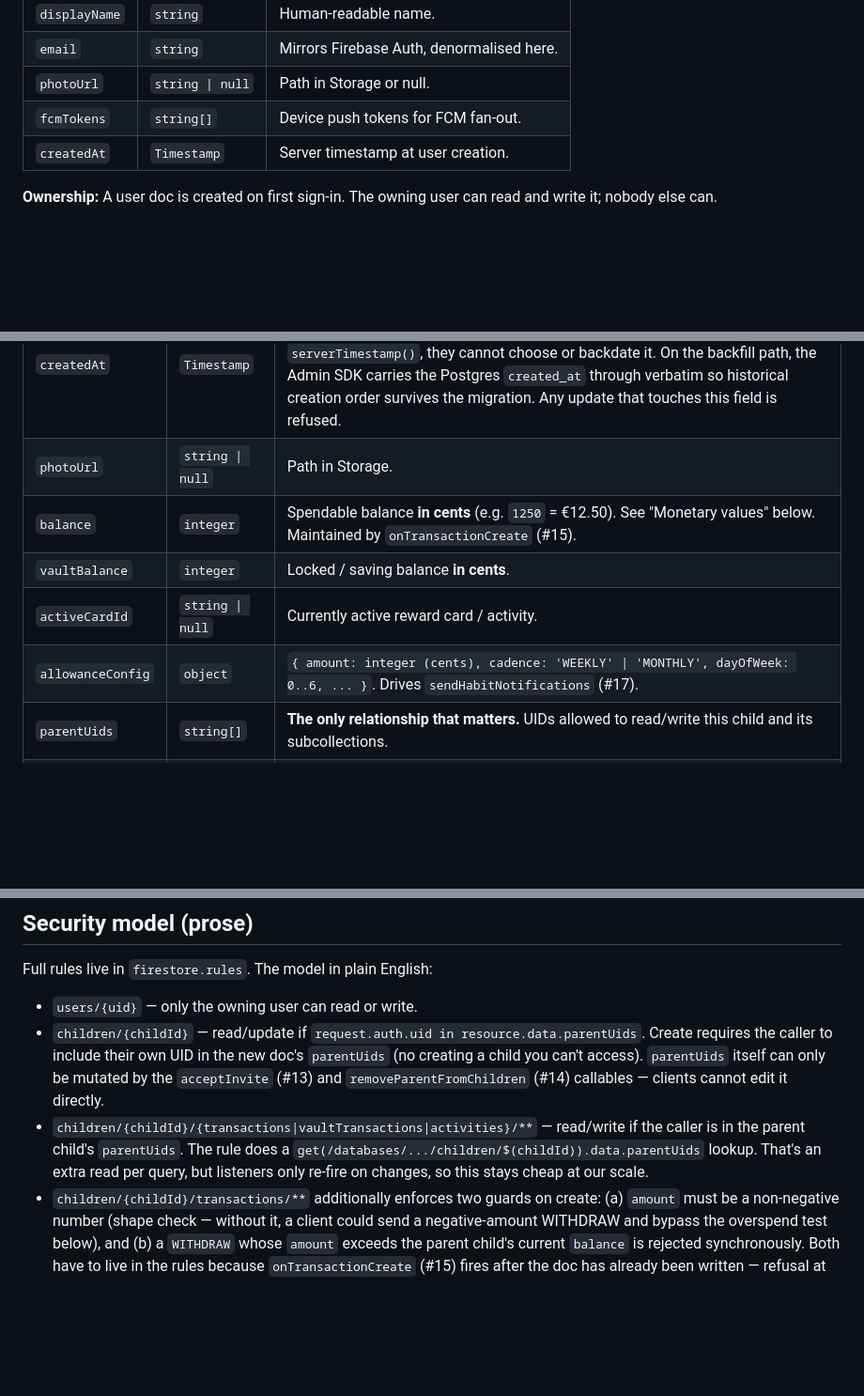
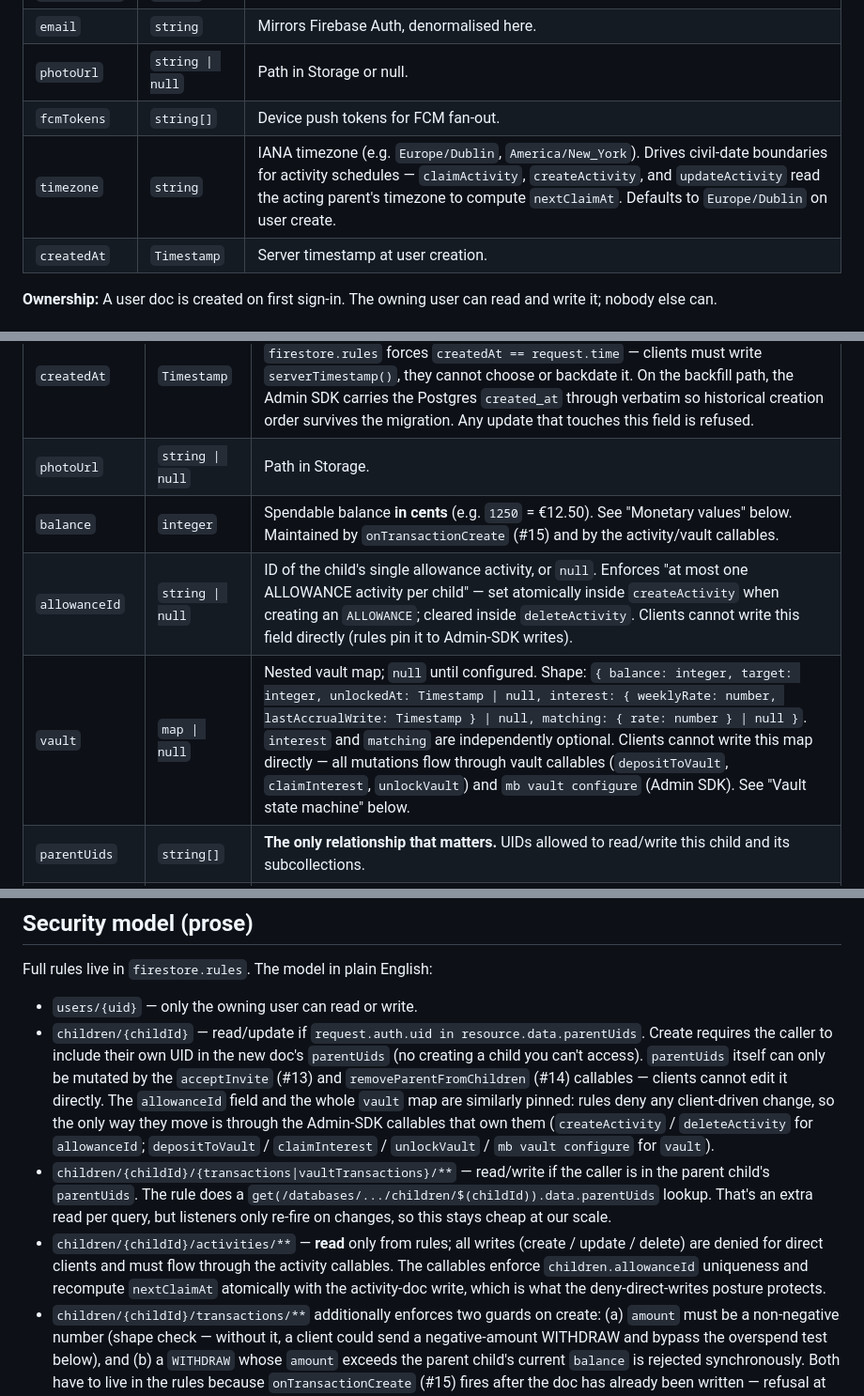
Before and after one commit to atbrew/mom-bucks-backend, a Markdown page: docs/schema.md, 3 parts joined by grey strips. Shown at 94% size. GitHub-like rendering; blank space fills up the shorter version.

```diff
--- a/docs/schema.md
+++ b/docs/schema.md
@@ -44,6 +44,7 @@ rules can do `request.auth.uid == uid` without a lookup.
 | `email`       | `string`         | Mirrors Firebase Auth, denormalised here. |
 | `photoUrl`    | `string \| null` | Path in Storage or null.                  |
 | `fcmTokens`   | `string[]`       | Device push tokens for FCM fan-out.       |
+| `timezone`    | `string`         | IANA timezone (e.g. `Europe/Dublin`, `America/New_York`). Drives civil-date boundaries for activity schedules — `claimActivity`, `createActivity`, and `updateActivity` read the acting parent's timezone to compute `nextClaimAt`. Defaults to `Europe/Dublin` on user create. |
 | `createdAt`   | `Timestamp`      | Server timestamp at user creation.        |
 
 **Ownership:** A user doc is created on first sign-in. The owning user
@@ -60,10 +61,9 @@ single `array-contains` query can power the home screen for any parent.
 | `dateOfBirth`     | `Timestamp`             | **Required, editable.** Child's calendar date of birth. Mirrors Flask's `Child.date_of_birth` (`db.Date, nullable=False`). Stored as a `timestamp` but semantically a day — callers should ignore the time-of-day component. `firestore.rules` enforces `is timestamp` on both create and update, so parents can fix typos post-create but cannot strip the field or retype it to a non-timestamp. |
 | `createdAt`       | `Timestamp`             | **Required and immutable.** Instant the child record was created. On the client path, `firestore.rules` forces `createdAt == request.time` — clients must write `serverTimestamp()`, they cannot choose or backdate it. On the backfill path, the Admin SDK carries the Postgres `created_at` through verbatim so historical creation order survives the migration. Any update that touches this field is refused. |
 | `photoUrl`        | `string \| null`        | Path in Storage.                                                                                                     |
-| `balance`         | `integer`               | Spendable balance **in cents** (e.g. `1250` = €12.50). See "Monetary values" below. Maintained by `onTransactionCreate` (#15). |
-| `vaultBalance`    | `integer`               | Locked / saving balance **in cents**.                                                                                |
-| `activeCardId`    | `string \| null`        | Currently active reward card / activity.                                                                             |
-| `allowanceConfig` | `object`                | `{ amount: integer (cents), cadence: 'WEEKLY' \| 'MONTHLY', dayOfWeek: 0..6, ... }`. Drives `sendHabitNotifications` (#17). |
+| `balance`         | `integer`               | Spendable balance **in cents** (e.g. `1250` = €12.50). See "Monetary values" below. Maintained by `onTransactionCreate` (#15) and by the activity/vault callables. |
+| `allowanceId`     | `string \| null`        | ID of the child's single allowance activity, or `null`. Enforces "at most one ALLOWANCE activity per child" — set atomically inside `createActivity` when creating an `ALLOWANCE`; cleared inside `deleteActivity`. Clients cannot write this field directly (rules pin it to Admin-SDK writes). |
+| `vault`           | `map \| null`           | Nested vault map; `null` until configured. Shape: `{ balance: integer, target: integer, unlockedAt: Timestamp \| null, interest: { weeklyRate: number, lastAccrualWrite: Timestamp } \| null, matching: { rate: number } \| null }`. `interest` and `matching` are independently optional. Clients cannot write this map directly — all mutations flow through vault callables (`depositToVault`, `claimInterest`, `unlockVault`) and `mb vault configure` (Admin SDK). See "Vault state machine" below. |
 | `parentUids`      | `string[]`              | **The only relationship that matters.** UIDs allowed to read/write this child and its subcollections.               |
 | `createdByUid`    | `string`                | **Required and immutable.** UID of the parent who created the child. On create, `firestore.rules` enforces `createdByUid == request.auth.uid` so a client cannot forge it. On update, it is pinned so a parent cannot rewrite history and reassign "creator" after the fact. Audit only — does not grant any extra privilege. |
 | `lastTxnAt`       | `Timestamp \| null`     | Updated by `onTransactionCreate` (#15).                                                                              |
@@ -262,12 +267,23 @@ Full rules live in `firestore.rules`. The model in plain English:
   `parentUids` (no creating a child you can't access). `parentUids`
   itself can only be mutated by the `acceptInvite` (#13) and
   `removeParentFromChildren` (#14) callables — clients cannot edit it
-  directly.
-- `children/{childId}/{transactions|vaultTransactions|activities}/**` —
+  directly. The `allowanceId` field and the whole `vault` map are
+  similarly pinned: rules deny any client-driven change, so the only
+  way they move is through the Admin-SDK callables that own them
+  (`createActivity` / `deleteActivity` for `allowanceId`;
+  `depositToVault` / `claimInterest` / `unlockVault` / `mb vault
+  configure` for `vault`).
+- `children/{childId}/{transactions|vaultTransactions}/**` —
   read/write if the caller is in the parent child's `parentUids`. The
   rule does a `get(/databases/.../children/$(childId)).data.parentUids`
   lookup. That's an extra read per query, but listeners only re-fire on
   changes, so this stays cheap at our scale.
+- `children/{childId}/activities/**` — **read** only from rules; all
+  writes (create / update / delete) are denied for direct clients and
+  must flow through the activity callables. The callables enforce
+  `children.allowanceId` uniqueness and recompute `nextClaimAt`
+  atomically with the activity-doc write, which is what the
+  deny-direct-writes posture protects.
 - `children/{childId}/transactions/**` additionally enforces two
   guards on create: (a) `amount` must be a non-negative number
   (shape check — without it, a client could send a negative-amount
```
Also changed, not shown: other parts of docs/schema.md (+25 -20 lines).
